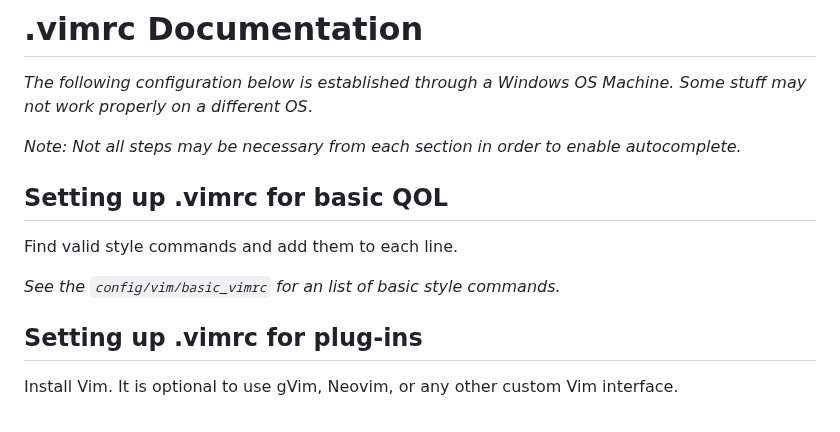
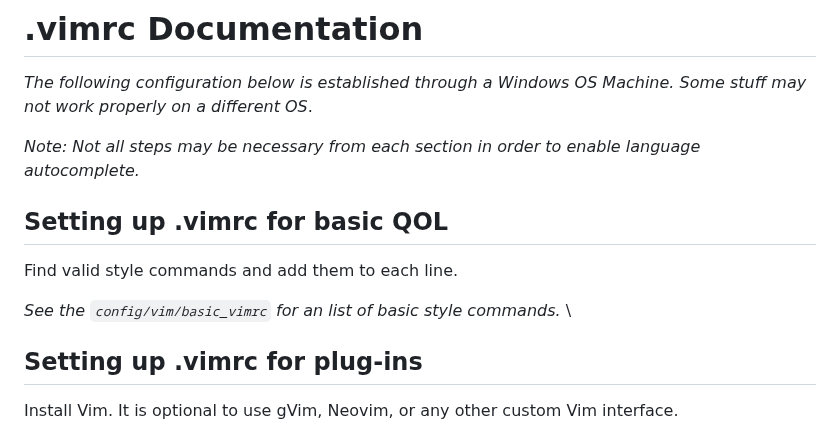
Before and after one commit to MIKNSJ/config, a Markdown page: vim/vimrc_docs.md, the part around the change. Drawn GitHub-style.

````diff
--- a/vim/vimrc_docs.md
+++ b/vim/vimrc_docs.md
@@ -2,14 +2,14 @@
 
 *The following configuration below is established through a Windows OS Machine. Some stuff may not work properly on a different OS*.
 
-*Note: Not all steps may be necessary from each section in order to enable autocomplete.*
+*Note: Not all steps may be necessary from each section in order to enable language autocomplete.*
 
 
 ## Setting up .vimrc for basic QOL
 
 Find valid style commands and add them to each line.
 
-*See the ```config/vim/basic_vimrc``` for an list of basic style commands.*
+*See the ```config/vim/basic_vimrc``` for an list of basic style commands.* \
 
 
 ## Setting up .vimrc for plug-ins
````
